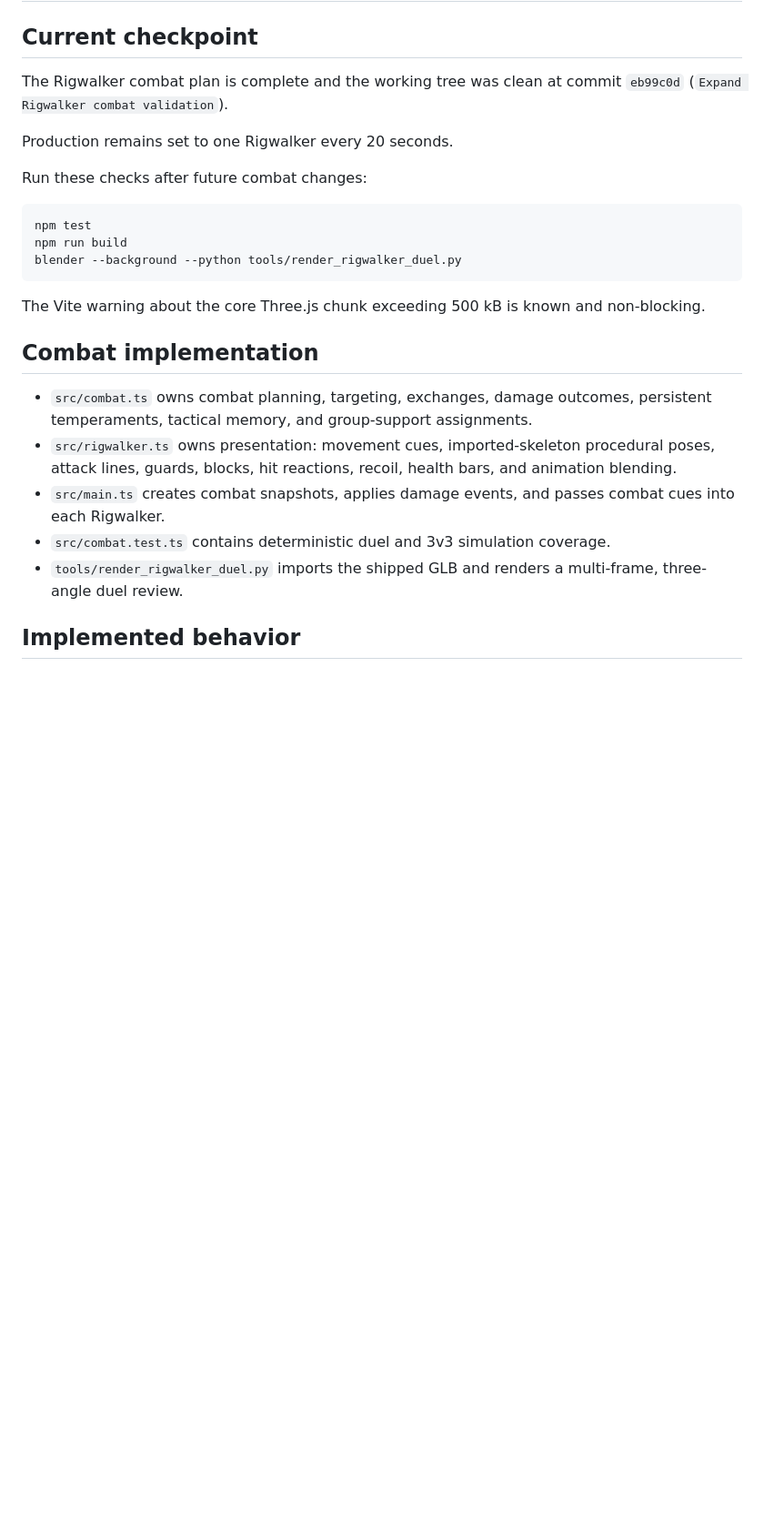
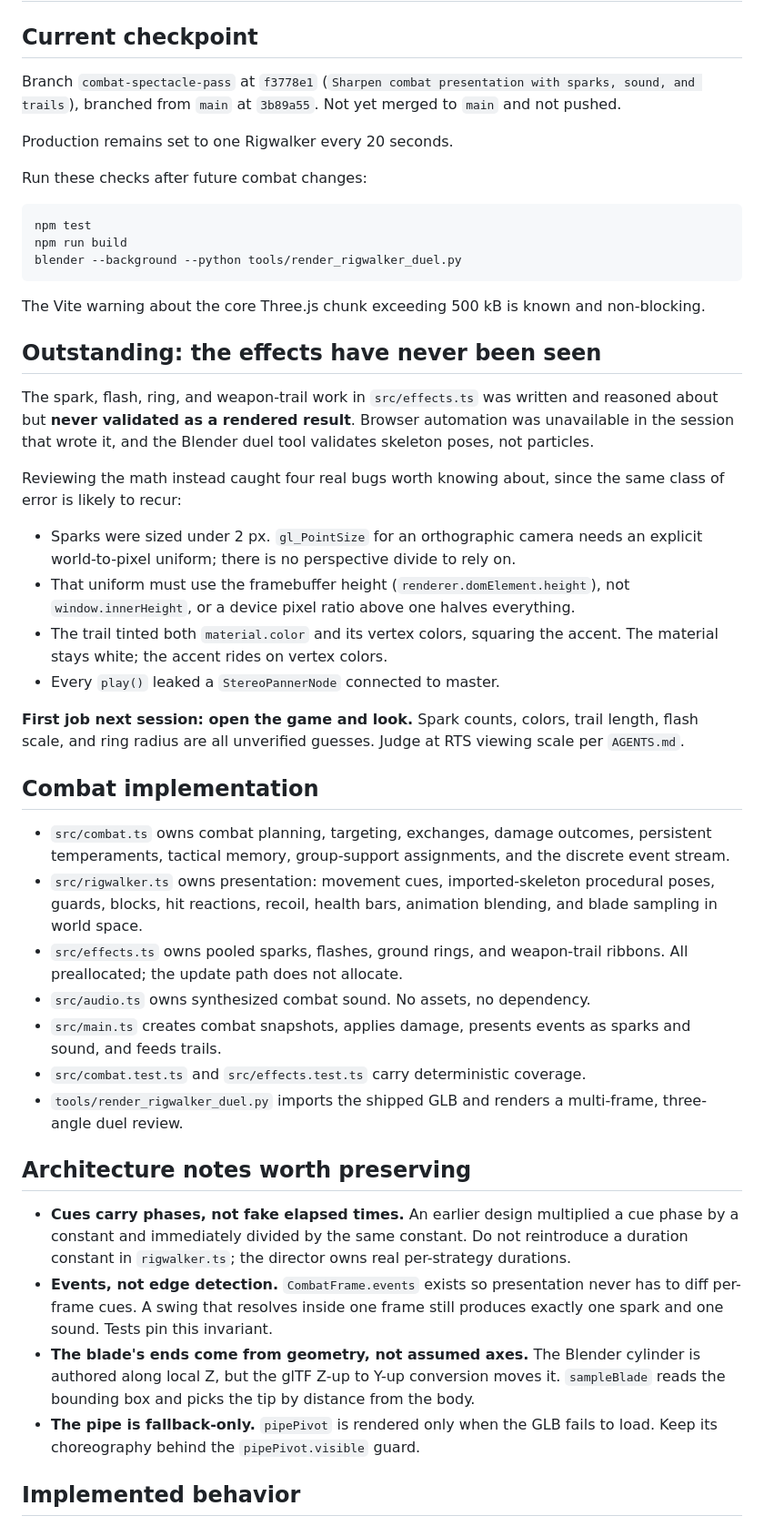
Before and after one commit to Cromagnum5/life-on-mars, a Markdown page: SESSION_HANDOFF.md, the part around one of its changes. Shown at 91% size. GitHub-like rendering; blank space fills up the shorter version.

```diff
--- a/SESSION_HANDOFF.md
+++ b/SESSION_HANDOFF.md
@@ -2,8 +2,9 @@
 
 ## Current checkpoint
 
-The Rigwalker combat plan is complete and the working tree was clean at commit
-`eb99c0d` (`Expand Rigwalker combat validation`).
+Branch `combat-spectacle-pass` at `f3778e1` (`Sharpen combat presentation with
+sparks, sound, and trails`), branched from `main` at `3b89a55`. Not yet merged
+to `main` and not pushed.
 
 Production remains set to one Rigwalker every 20 seconds.
 
@@ -18,18 +19,60 @@ blender --background --python tools/render_rigwalker_duel.py
 The Vite warning about the core Three.js chunk exceeding 500 kB is known and
 non-blocking.
 
+## Outstanding: the effects have never been seen
+
+The spark, flash, ring, and weapon-trail work in `src/effects.ts` was written
+and reasoned about but **never validated as a rendered result**. Browser
+automation was unavailable in the session that wrote it, and the Blender duel
+tool validates skeleton poses, not particles.
+
+Reviewing the math instead caught four real bugs worth knowing about, since the
+same class of error is likely to recur:
+
+- Sparks were sized under 2 px. `gl_PointSize` for an orthographic camera needs
+  an explicit world-to-pixel uniform; there is no perspective divide to rely on.
+- That uniform must use the framebuffer height (`renderer.domElement.height`),
+  not `window.innerHeight`, or a device pixel ratio above one halves everything.
+- The trail tinted both `material.color` and its vertex colors, squaring the
+  accent. The material stays white; the accent rides on vertex colors.
+- Every `play()` leaked a `StereoPannerNode` connected to master.
+
+**First job next session: open the game and look.** Spark counts, colors, trail
+length, flash scale, and ring radius are all unverified guesses. Judge at RTS
+viewing scale per `AGENTS.md`.
+
 ## Combat implementation
 
 - `src/combat.ts` owns combat planning, targeting, exchanges, damage outcomes,
-  persistent temperaments, tactical memory, and group-support assignments.
+  persistent temperaments, tactical memory, group-support assignments, and the
+  discrete event stream.
 - `src/rigwalker.ts` owns presentation: movement cues, imported-skeleton
-  procedural poses, attack lines, guards, blocks, hit reactions, recoil,
-  health bars, and animation blending.
-- `src/main.ts` creates combat snapshots, applies damage events, and passes
-  combat cues into each Rigwalker.
-- `src/combat.test.ts` contains deterministic duel and 3v3 simulation coverage.
+  procedural poses, guards, blocks, hit reactions, recoil, health bars,
+  animation blending, and blade sampling in world space.
+- `src/effects.ts` owns pooled sparks, flashes, ground rings, and weapon-trail
+  ribbons. All preallocated; the update path does not allocate.
+- `src/audio.ts` owns synthesized combat sound. No assets, no dependency.
+- `src/main.ts` creates combat snapshots, applies damage, presents events as
+  sparks and sound, and feeds trails.
+- `src/combat.test.ts` and `src/effects.test.ts` carry deterministic coverage.
 - `tools/render_rigwalker_duel.py` imports the shipped GLB and renders a
   multi-frame, three-angle duel review.
+
+## Architecture notes worth preserving
+
+- **Cues carry phases, not fake elapsed times.** An earlier design multiplied a
+  cue phase by a constant and immediately divided by the same constant. Do not
+  reintroduce a duration constant in `rigwalker.ts`; the director owns real
+  per-strategy durations.
+- **Events, not edge detection.** `CombatFrame.events` exists so presentation
+  never has to diff per-frame cues. A swing that resolves inside one frame still
+  produces exactly one spark and one sound. Tests pin this invariant.
+- **The blade's ends come from geometry, not assumed axes.** The Blender
+  cylinder is authored along local Z, but the glTF Z-up to Y-up conversion moves
+  it. `sampleBlade` reads the bounding box and picks the tip by distance from
+  the body.
+- **The pipe is fallback-only.** `pipePivot` is rendered only when the GLB fails
+  to load. Keep its choreography behind the `pipePivot.visible` guard.
 
 ## Implemented behavior
 
```
Also changed, not shown: other parts of SESSION_HANDOFF.md (+22 -14 lines), AGENTS.md (+15 -0 lines).
